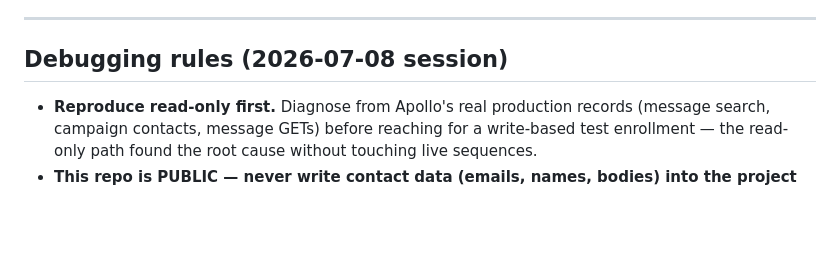
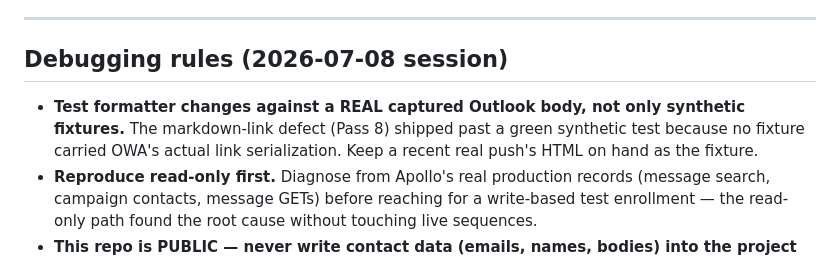
Before and after one commit to NickA2717/stormsearch-apollo-outlook-addin, a Markdown page: learnings.md, the part around the change. GitHub-like rendering; blank space fills up the shorter version.

Commit message:
Add rule: test formatter against real captured Outlook bodies
Co-Authored-By: Claude Fable 5 <noreply@anthropic.com>

```diff
--- a/learnings.md
+++ b/learnings.md
@@ -285,6 +285,9 @@ thread as-is.
 ---
 
 ## Debugging rules (2026-07-08 session)
+- **Test formatter changes against a REAL captured Outlook body, not only synthetic fixtures.**
+  The markdown-link defect (Pass 8) shipped past a green synthetic test because no fixture
+  carried OWA's actual link serialization. Keep a recent real push's HTML on hand as the fixture.
 - **Reproduce read-only first.** Diagnose from Apollo's real production records (message search,
   campaign contacts, message GETs) before reaching for a write-based test enrollment — the
   read-only path found the root cause without touching live sequences.
```
